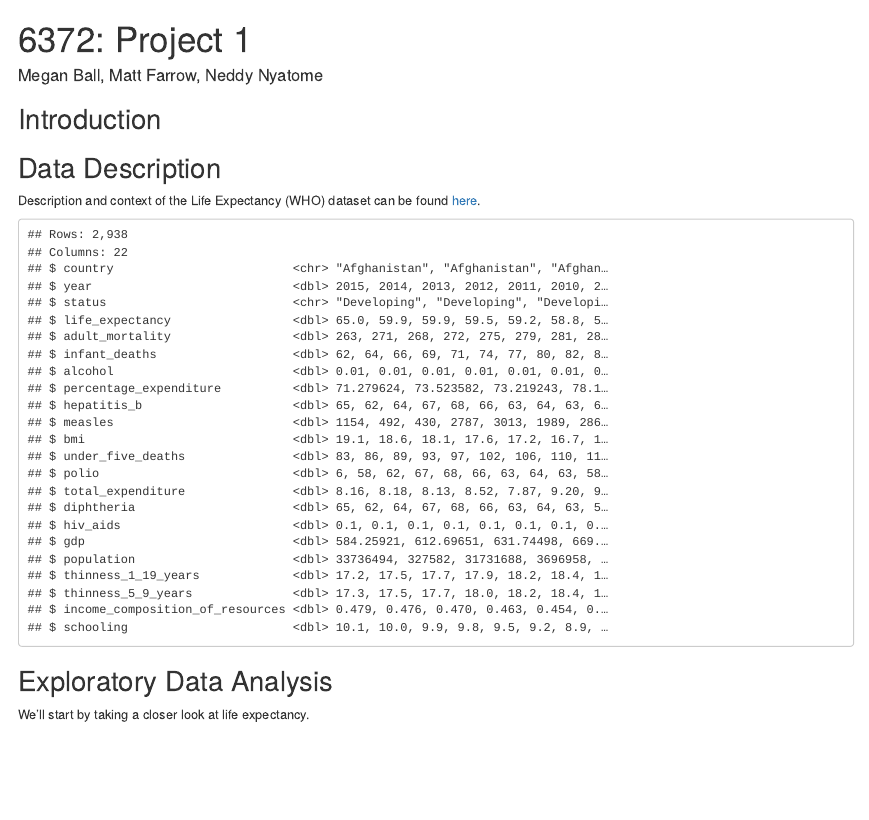
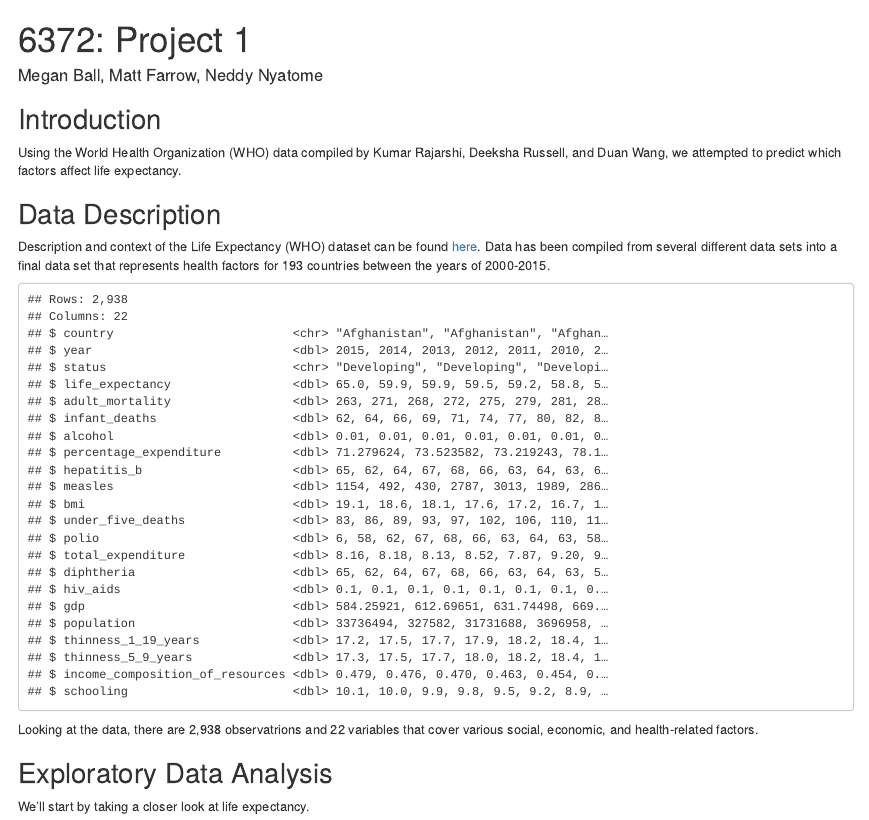
Before and after one commit to mattfarrow1/6372-project-1, an R Markdown document (rmarkdown/project_1.Rmd): the page in a window 1100 px wide, from its top. The pictures show the output file rmarkdown/project_1.html that the author committed with the source, opened offline.

Commit message:
update introduction and data description

````diff
--- a/rmarkdown/project_1.Rmd
+++ b/rmarkdown/project_1.Rmd
@@ -17,9 +17,11 @@ library(leaps)
 
 ## Introduction
 
+Using the World Health Organization (WHO) data compiled by Kumar Rajarshi, Deeksha Russell, and Duan Wang, we attempted to predict which factors affect life expectancy.
+
 ## Data Description
 
-Description and context of the Life Expectancy (WHO) dataset can be found [here](https://www.kaggle.com/kumarajarshi/life-expectancy-who).
+Description and context of the Life Expectancy (WHO) dataset can be found [here](https://www.kaggle.com/kumarajarshi/life-expectancy-who). Data has been compiled from several different data sets into a final data set that represents health factors for 193 countries between the years of 2000-2015.
 
 ```{r load-data, echo=FALSE, message=FALSE}
 # Load data
@@ -31,6 +33,8 @@ df_clean <- janitor::clean_names(df)
 # Look at the data
 glimpse(df_clean)
 ```
+
+Looking at the data, there are 2,938 observatrions and 22 variables that cover various social, economic, and health-related factors.
 
 ## Exploratory Data Analysis
 
````
Also changed, not shown: rmarkdown/project_1.html.
